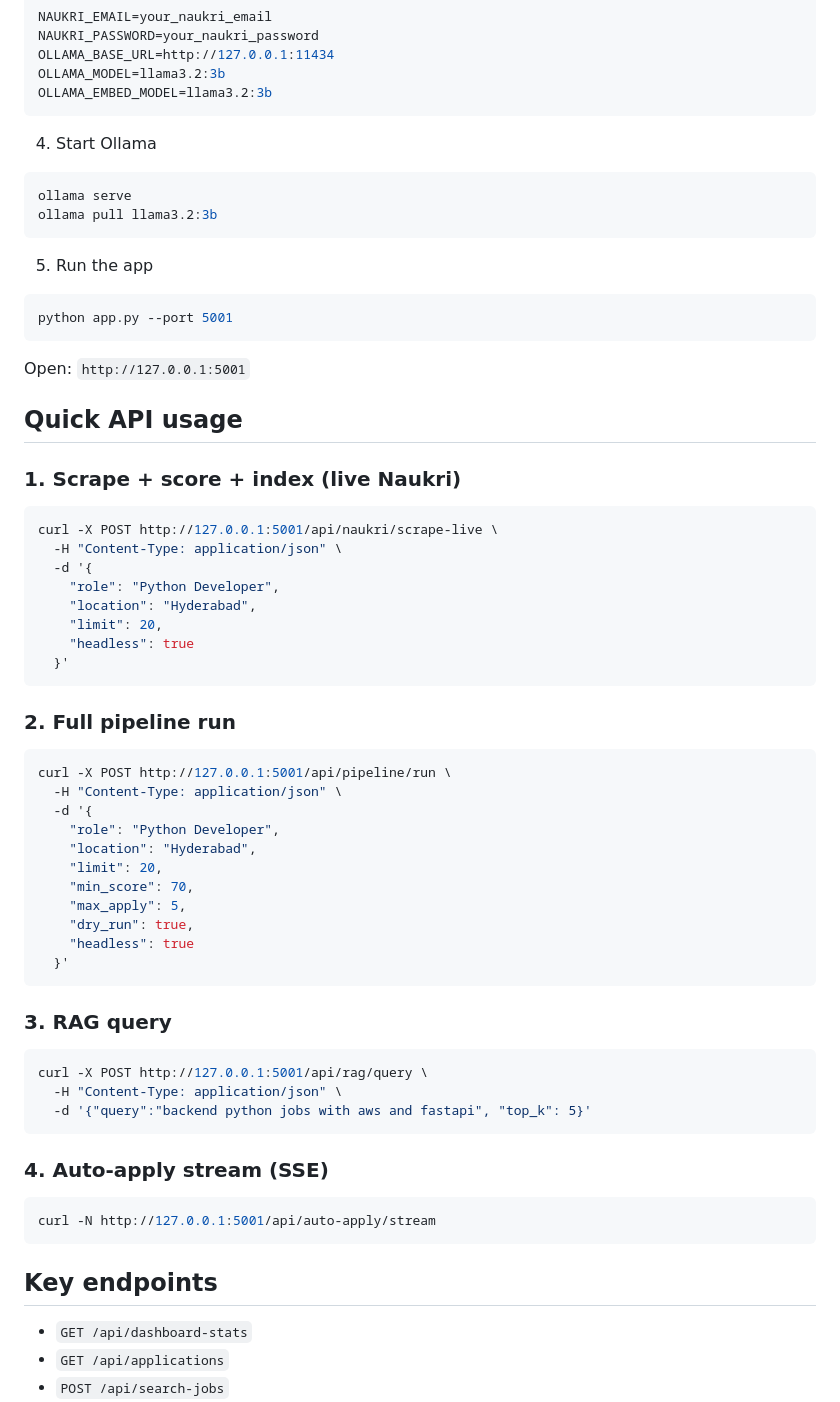
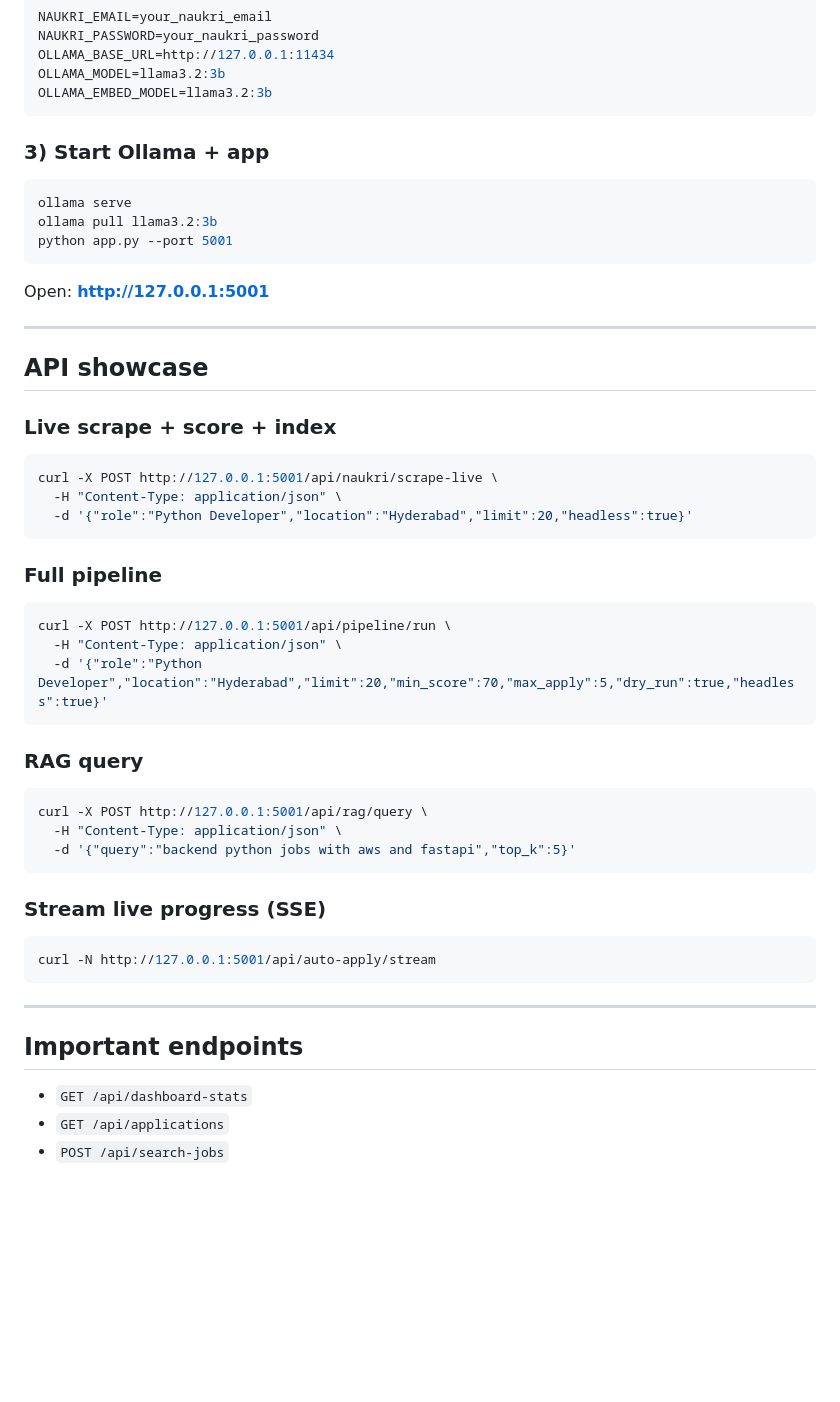
Before and after one commit to zafaraftab1/CareerCopilot-AI, a Markdown page: README.md, the part around one of its changes. Rendered like a GitHub page; blank space fills up the shorter version.

````diff
--- a/README.md
+++ b/README.md
@@ -65,67 +92,53 @@ OLLAMA_MODEL=llama3.2:3b
 OLLAMA_EMBED_MODEL=llama3.2:3b
 ```
 
-4. Start Ollama
+### 3) Start Ollama + app
 
 ```bash
 ollama serve
 ollama pull llama3.2:3b
-```
-
-5. Run the app
-
-```bash
 python app.py --port 5001
 ```
 
-Open: `http://127.0.0.1:5001`
+Open: **http://127.0.0.1:5001**
 
-## Quick API usage
+---
 
-### 1. Scrape + score + index (live Naukri)
+## API showcase
+
+### Live scrape + score + index
 
 ```bash
 curl -X POST http://127.0.0.1:5001/api/naukri/scrape-live \
   -H "Content-Type: application/json" \
-  -d '{
-    "role": "Python Developer",
-    "location": "Hyderabad",
-    "limit": 20,
-    "headless": true
-  }'
+  -d '{"role":"Python Developer","location":"Hyderabad","limit":20,"headless":true}'
 ```
 
-### 2. Full pipeline run
+### Full pipeline
 
 ```bash
 curl -X POST http://127.0.0.1:5001/api/pipeline/run \
   -H "Content-Type: application/json" \
-  -d '{
-    "role": "Python Developer",
-    "location": "Hyderabad",
-    "limit": 20,
-    "min_score": 70,
-    "max_apply": 5,
-    "dry_run": true,
-    "headless": true
-  }'
+  -d '{"role":"Python Developer","location":"Hyderabad","limit":20,"min_score":70,"max_apply":5,"dry_run":true,"headless":true}'
 ```
 
-### 3. RAG query
+### RAG query
 
 ```bash
 curl -X POST http://127.0.0.1:5001/api/rag/query \
   -H "Content-Type: application/json" \
-  -d '{"query":"backend python jobs with aws and fastapi", "top_k": 5}'
+  -d '{"query":"backend python jobs with aws and fastapi","top_k":5}'
 ```
 
-### 4. Auto-apply stream (SSE)
+### Stream live progress (SSE)
 
 ```bash
 curl -N http://127.0.0.1:5001/api/auto-apply/stream
 ```
 
-## Key endpoints
+---
+
+## Important endpoints
 
 - `GET /api/dashboard-stats`
 - `GET /api/applications`
````
Also changed, not shown: other parts of README.md (+83 -66 lines).
